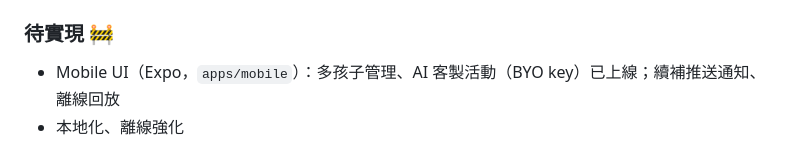
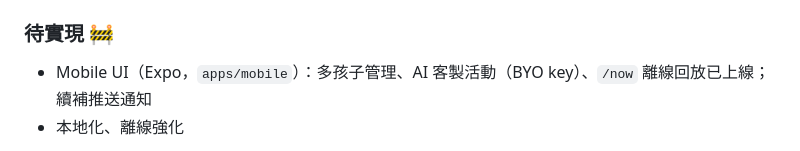
Before and after one commit to NoMoneyDaddy/familyplay, a Markdown page: CLAUDE.md, the part around the change. Rendered like a GitHub page.

Commit message:
docs: 標記行動端 /now 離線回放已上線（#210） (#211)
Claude-Session: https://claude.ai/code/session_01W69ihmNT94nnfS5Y4ujiaB

Co-authored-by: Claude <noreply@anthropic.com>

```diff
--- a/CLAUDE.md
+++ b/CLAUDE.md
@@ -177,7 +177,7 @@ perf: 性能優化
 - 首次三步導覽提示、陪伴紀錄「誰陪的」、交接小卡 `/handoff`、里程碑「下一步」建議
 
 ### 待實現 🚧
-- Mobile UI（Expo，`apps/mobile`）：多孩子管理、AI 客製活動（BYO key）已上線；續補推送通知、離線回放
+- Mobile UI（Expo，`apps/mobile`）：多孩子管理、AI 客製活動（BYO key）、`/now` 離線回放已上線；續補推送通知
 - 本地化、離線強化
 
 > 註：商業模式已轉向**免費＋低干擾廣告**（Google AdSense），不再收費。付費／訂閱／App 內購的
```
Also changed, not shown: CURRENT_SPRINT.md (+2 -2 lines).
